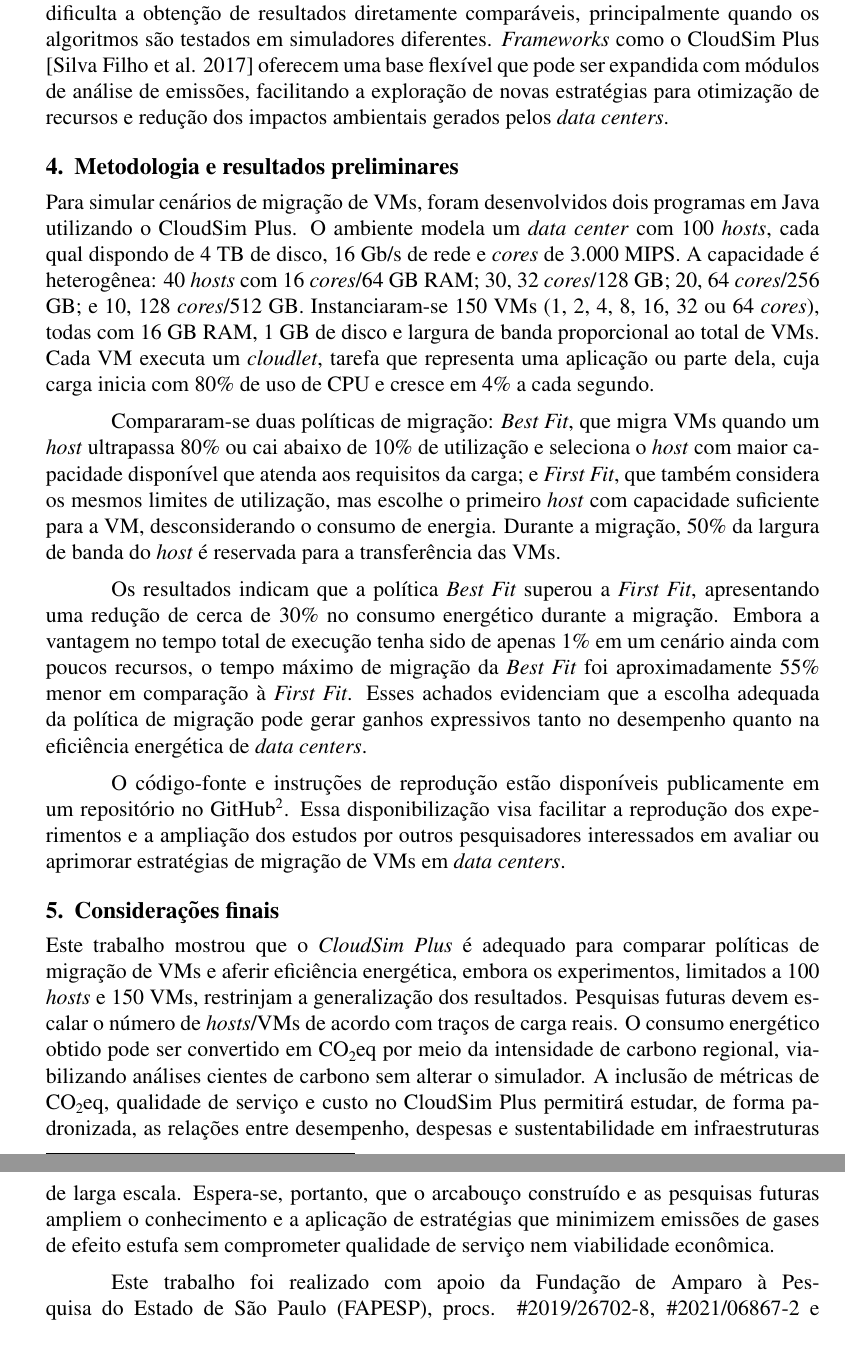
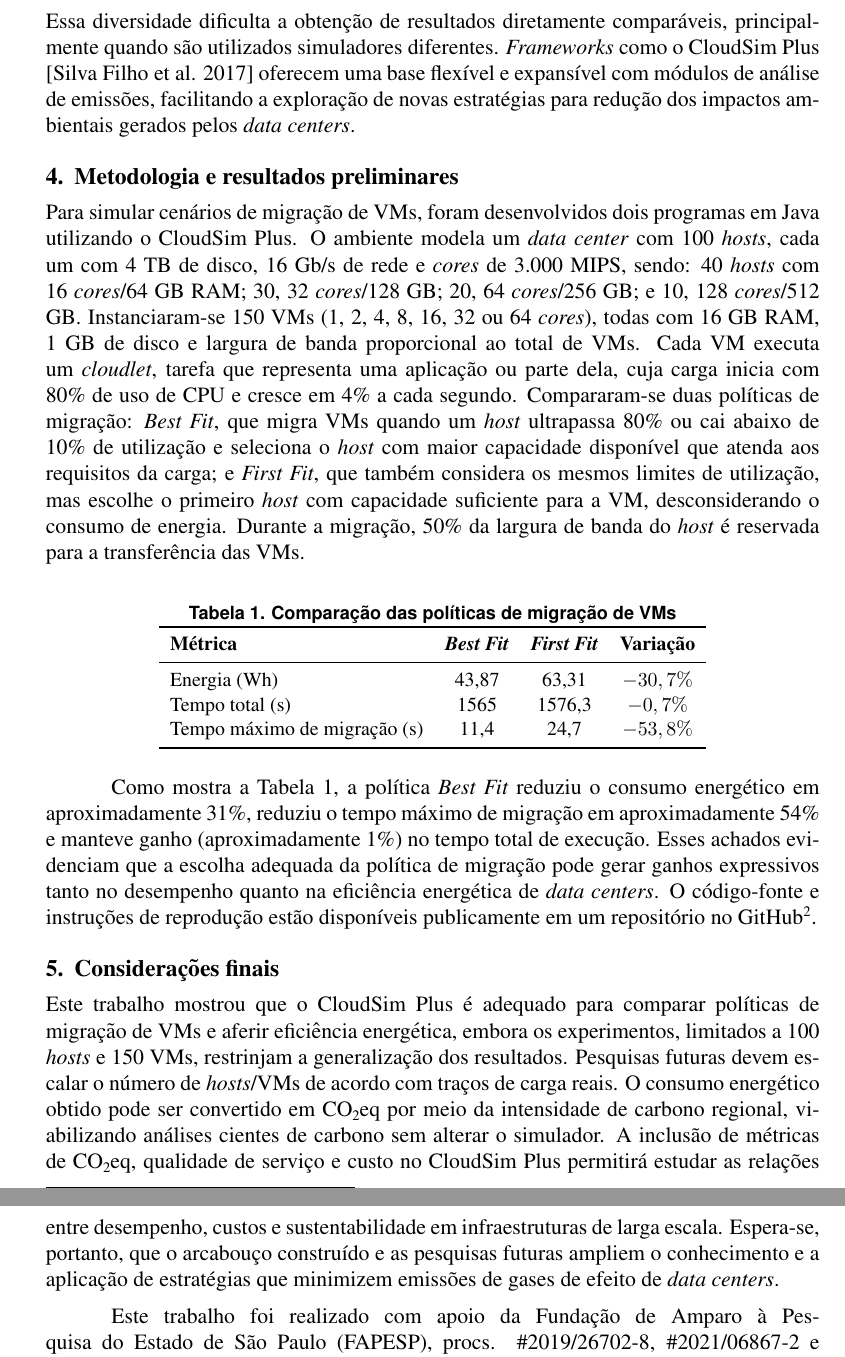
Before and after one commit to GuilhermeFernandes01/erad-sp-2025, a LaTeX paper (main.tex): two parts of pages 3 and 4 of 4, joined at a grey line, cut so that both start at the same text. Compiled offline with pdfLaTeX.

Commit message:
revisão do artigo

```diff
--- a/main.tex
+++ b/main.tex
@@ -19,6 +19,7 @@
 \usepackage{graphicx,xurl}
 
 \usepackage{chemformula} % para escrever CO2 corretamente
+\usepackage{booktabs}
 
 \usepackage[brazil]{babel}
 \usepackage[utf8]{inputenc}
@@ -66,18 +67,31 @@ A incorporação da análise de emissões de \ch{CO2} em simuladores apresenta d
 
-De forma complementar, comparar algoritmos de escalonamento em cenários que priorizam sustentabilidade impõe desafios. Cada abordagem pode privilegiar aspectos distintos --- como latência, qualidade de serviço, custo, consumo de energia ou emissões de \ch{CO2} --- e utilizar modelos e métricas variados \cite{kumar:19}. Essa diversidade dificulta a obtenção de resultados diretamente comparáveis, principalmente quando os algoritmos são testados em simuladores diferentes. \textit{Frameworks} como o CloudSim Plus \cite{silva:17} oferecem uma base flexível que pode ser expandida com módulos de análise de emissões, facilitando a exploração de novas estratégias para otimização de recursos e redução dos impactos ambientais gerados pelos \textit{data centers}.
+Assim, comparar algoritmos nesse contexto impõe desafios. Cada um pode privilegiar aspectos distintos, como latência, qualidade de serviço, custo, consumo de energia ou emissões de \ch{CO2}, e utilizar modelos e métricas variados \cite{kumar:19}. Essa diversidade dificulta a obtenção de resultados diretamente comparáveis, principalmente quando são utilizados simuladores diferentes. \textit{Frameworks} como o CloudSim Plus \cite{silva:17} oferecem uma base flexível e expansível com módulos de análise de emissões, facilitando a exploração de novas estratégias para redução dos impactos ambientais gerados pelos \textit{data centers}.
 
 \section{Metodologia e resultados preliminares}
 
-Para simular cenários de migração de VMs, foram desenvolvidos dois programas em Java utilizando o CloudSim Plus. O ambiente modela um \textit{data center} com 100 \textit{hosts}, cada qual dispondo de 4 TB de disco, 16 Gb/s de rede e \textit{cores} de 3.000 MIPS. A capacidade é heterogênea: 40 \textit{hosts} com 16 \textit{cores}/64 GB RAM; 30, 32 \textit{cores}/128 GB; 20, 64 \textit{cores}/256 GB; e 10, 128 \textit{cores}/512 GB. Instanciaram-se 150 VMs (1, 2, 4, 8, 16, 32 ou 64 \textit{cores}), todas com 16 GB RAM, 1 GB de disco e largura de banda proporcional ao total de VMs. Cada VM executa um \textit{cloudlet}, tarefa que representa uma aplicação ou parte dela, cuja carga inicia com 80\% de uso de CPU e cresce em 4\% a cada segundo.
+Para simular cenários de migração de VMs, foram desenvolvidos dois programas em Java utilizando o CloudSim Plus. O ambiente modela um \textit{data center} com 100 \textit{hosts}, cada um com 4 TB de disco, 16 Gb/s de rede e \textit{cores} de 3.000 MIPS, sendo: 40 \textit{hosts} com 16 \textit{cores}/64 GB RAM; 30, 32 \textit{cores}/128 GB; 20, 64 \textit{cores}/256 GB; e 10, 128 \textit{cores}/512 GB. Instanciaram-se 150 VMs (1, 2, 4, 8, 16, 32 ou 64 \textit{cores}), todas com 16 GB RAM, 1 GB de disco e largura de banda proporcional ao total de VMs. Cada VM executa um \textit{cloudlet}, tarefa que representa uma aplicação ou parte dela, cuja carga inicia com 80\% de uso de CPU e cresce em 4\% a cada segundo. Compararam-se duas políticas de migração: \textit{Best Fit}, que migra VMs quando um \textit{host} ultrapassa 80\% ou cai abaixo de 10\% de utilização e seleciona o \textit{host} com maior capacidade disponível que atenda aos requisitos da carga; e \textit{First Fit}, que também considera os mesmos limites de utilização, mas escolhe o primeiro \textit{host} com capacidade suficiente para a VM, desconsiderando o consumo de energia. Durante a migração, 50\% da largura de banda do \textit{host} é reservada para a transferência das VMs.
 
-Compararam-se duas políticas de migração: \textit{Best Fit}, que migra VMs quando um \textit{host} ultrapassa 80\% ou cai abaixo de 10\% de utilização e seleciona o \textit{host} com maior capacidade disponível que atenda aos requisitos da carga; e \textit{First Fit}, que também considera os mesmos limites de utilização, mas escolhe o primeiro \textit{host} com capacidade suficiente para a VM, desconsiderando o consumo de energia. Durante a migração, 50\% da largura de banda do \textit{host} é reservada para a transferência das VMs.
+\begin{table}[ht]
+  \centering
+  \caption{Comparação das políticas de migração de VMs}
+  \label{tab:resultados}
+  \small
+    \begin{tabular}{lccc}
+      \toprule
+      \textbf{Métrica} & \textbf{\textit{Best Fit}} & \textbf{\textit{First Fit}} & \textbf{Variação} \\
+      \midrule
+      Energia (Wh)              & 43,87 & 63,31 & \(-30,7\%\) \\
+      Tempo total (s)           & 1565 & 1576,3 & \(-0,7\%\)  \\
+      Tempo máximo de migração (s)   & 11,4 & 24,7 & \(-53,8\%\) \\
+      \bottomrule
+    \end{tabular}
+\end{table}
 
-Os resultados indicam que a política \textit{Best Fit} superou a \textit{First Fit}, apresentando uma redução de cerca de 30\% no consumo energético durante a migração. Embora a vantagem no tempo total de execução tenha sido de apenas 1\% em um cenário ainda com poucos recursos, o tempo máximo de migração da \textit{Best Fit} foi aproximadamente 55\% menor em comparação à \textit{First Fit}. Esses achados evidenciam que a escolha adequada da política de migração pode gerar ganhos expressivos tanto no desempenho quanto na eficiência energética de \textit{data centers}.
-
-O código-fonte e instruções de reprodução estão disponíveis publicamente em um repositório no GitHub\footnote{\url{https://github.com/GuilhermeFernandes01/migrations-simulations-algorithms-cloudsimplus/tree/erad-sp-2025}}. Essa disponibilização visa facilitar a reprodução dos experimentos e a ampliação dos estudos por outros pesquisadores interessados em avaliar ou aprimorar estratégias de migração de VMs em \textit{data centers}.
+Como mostra a Tabela \ref{tab:resultados}, a política \textit{Best Fit} reduziu o consumo energético em aproximadamente 31\%, reduziu o tempo máximo de migração em aproximadamente 54\% e manteve ganho (aproximadamente 1\%) no tempo total de execução. Esses achados evidenciam que a escolha adequada da política de migração pode gerar ganhos expressivos tanto no desempenho quanto na eficiência energética de \textit{data centers}. O código-fonte e instruções de reprodução estão disponíveis publicamente em um repositório no GitHub\footnote{\url{https://github.com/GuilhermeFernandes01/migrations-simulations-algorithms-cloudsimplus/tree/erad-sp-2025}}.
 
 \section{Considerações finais}
-Este trabalho mostrou que o \textit{CloudSim Plus} é adequado para comparar políticas de migração de VMs e aferir eficiência energética, embora os experimentos, limitados a 100 \textit{hosts} e 150 VMs, restrinjam a generalização dos resultados. Pesquisas futuras devem escalar o número de \textit{hosts}/VMs de acordo com traços de carga reais. O consumo energético obtido pode ser convertido em \ch{CO2eq} por meio da intensidade de carbono regional, viabilizando análises cientes de carbono sem alterar o simulador. A inclusão de métricas de \ch{CO2eq}, qualidade de serviço e custo no CloudSim Plus permitirá estudar, de forma padronizada, as relações entre desempenho, despesas e sustentabilidade em infraestruturas de larga escala. Espera-se, portanto, que o arcabouço construído e as pesquisas futuras ampliem o conhecimento e a aplicação de estratégias que minimizem emissões de gases de efeito estufa sem comprometer qualidade de serviço nem viabilidade econômica.
+
+Este trabalho mostrou que o CloudSim Plus é adequado para comparar políticas de migração de VMs e aferir eficiência energética, embora os experimentos, limitados a 100 \textit{hosts} e 150 VMs, restrinjam a generalização dos resultados. Pesquisas futuras devem escalar o número de \textit{hosts}/VMs de acordo com traços de carga reais. O consumo energético obtido pode ser convertido em \ch{CO2eq} por meio da intensidade de carbono regional, viabilizando análises cientes de carbono sem alterar o simulador. A inclusão de métricas de \ch{CO2eq}, qualidade de serviço e custo no CloudSim Plus permitirá estudar as relações entre desempenho, custos e sustentabilidade em infraestruturas de larga escala. Espera-se, portanto, que o arcabouço construído e as pesquisas futuras ampliem o conhecimento e a aplicação de estratégias que minimizem emissões de gases de efeito de \textit{data centers}.
 
 Este trabalho foi realizado com apoio da Fundação de Amparo à Pesquisa do Estado de São Paulo (FAPESP), procs. \mbox{\#2019/26702-8}, \mbox{\#2021/06867-2} e \mbox{\#2023/00811-0}, do CCD Cidades Carbono Neutro (FAPESP \mbox{\#2024/01115-0}), do CNPq (proc. \mbox{\#444766/2024-3}) e do grupo de pesquisa THUS (Techno-Human Systems of the Future) do Centro Internacional de Pesquisa (IRC) `Transitions' (CNRS, USP e FAPESP CIP \mbox{\#2025/01171-0}).
 
```
Also changed, not shown: main.tex (6 more changed lines).
